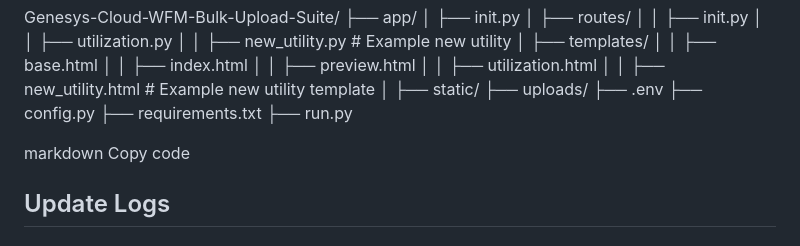
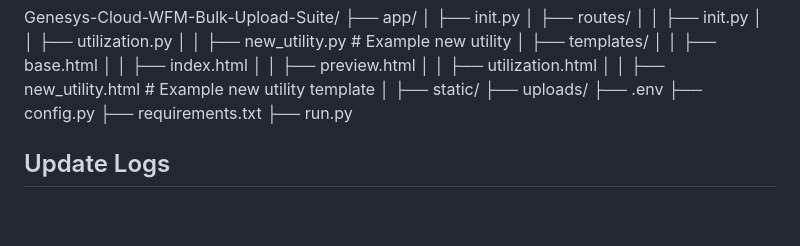
Before and after one commit to hf-ck/Genesys-Cloud-WFM-Bulk-Upload-Suite, a Markdown page: readme.md, the part around the change. GitHub-like rendering; blank space fills up the shorter version.

```diff
--- a/readme.md
+++ b/readme.md
@@ -152,8 +152,6 @@ Genesys-Cloud-WFM-Bulk-Upload-Suite/
 ├── requirements.txt
 ├── run.py
 
-markdown
-Copy code
 
 ## Update Logs
 
```
